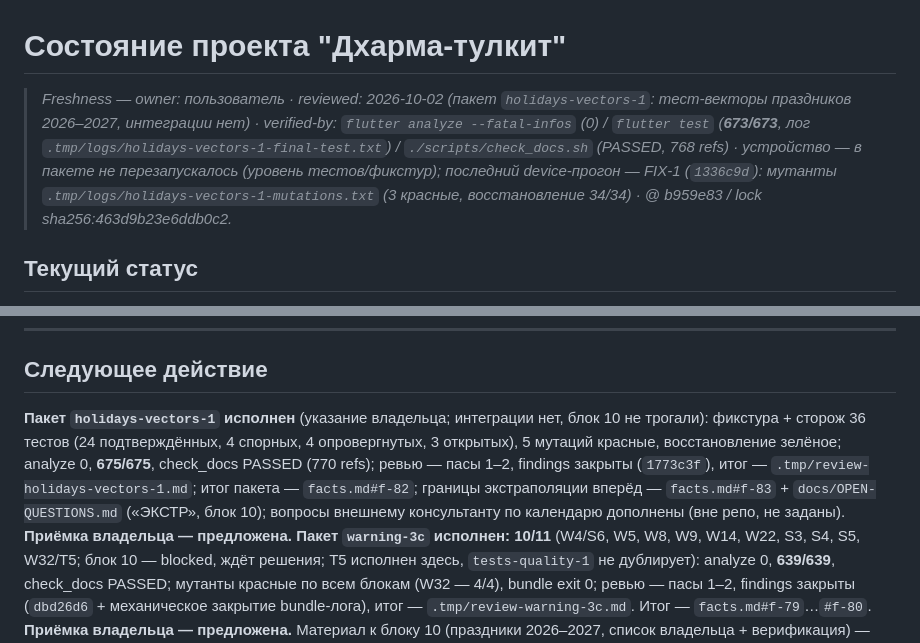
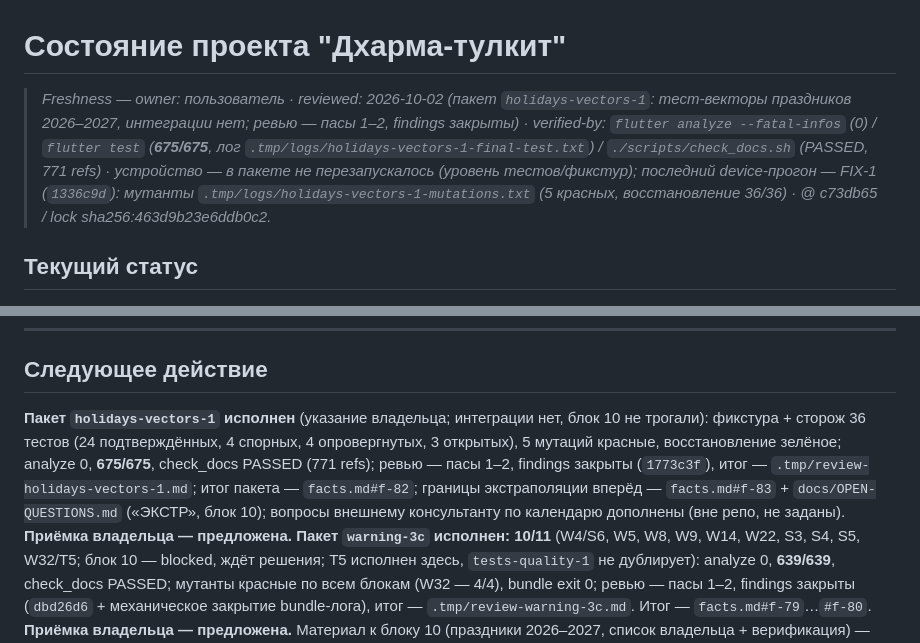
Before and after one commit to midnight000spark/dharma-toolkit, a Markdown page: STATE.md, 2 parts joined by grey strips. Rendered like a GitHub page.

Commit message:
docs(state): freshness на итоговое дерево c73db65 — 675/675, 771 refs, 5 мутаций

```diff
--- a/STATE.md
+++ b/STATE.md
@@ -1,6 +1,6 @@
 # Состояние проекта "Дхарма-тулкит"
 
-> _Freshness — owner: пользователь · reviewed: 2026-10-02 (пакет `holidays-vectors-1`: тест-векторы праздников 2026–2027, интеграции нет) · verified-by: `flutter analyze --fatal-infos` (0) / `flutter test` (**673/673**, лог `.tmp/logs/holidays-vectors-1-final-test.txt`) / `./scripts/check_docs.sh` (PASSED, 768 refs) · устройство — в пакете не перезапускалось (уровень тестов/фикстур); последний device-прогон — FIX-1 (`1336c9d`): мутанты `.tmp/logs/holidays-vectors-1-mutations.txt` (3 красные, восстановление 34/34) · @ b959e83 / lock sha256:463d9b23e6ddb0c2._
+> _Freshness — owner: пользователь · reviewed: 2026-10-02 (пакет `holidays-vectors-1`: тест-векторы праздников 2026–2027, интеграции нет; ревью — пасы 1–2, findings закрыты) · verified-by: `flutter analyze --fatal-infos` (0) / `flutter test` (**675/675**, лог `.tmp/logs/holidays-vectors-1-final-test.txt`) / `./scripts/check_docs.sh` (PASSED, 771 refs) · устройство — в пакете не перезапускалось (уровень тестов/фикстур); последний device-прогон — FIX-1 (`1336c9d`): мутанты `.tmp/logs/holidays-vectors-1-mutations.txt` (5 красных, восстановление 36/36) · @ c73db65 / lock sha256:463d9b23e6ddb0c2._
 
 ## Текущий статус
 **Этап**: 7 «Контент» — ⏳ в работе; 7.0 ✅ (данные/домен, тег `stage-7.0` на `67dc4cc`); предыдущие: этап 6 ✅ (тег `stage-6`), этап 5 ✅ (тег `stage-5b`). Критерий этапа 7 не закрыт — нужен UI чтения дня (SCR-13).
@@ -331,7 +331,7 @@
 ---
 
 ## Следующее действие
-**Пакет `holidays-vectors-1` исполнен** (указание владельца; интеграции нет, блок 10 не трогали): фикстура + сторож 36 тестов (24 подтверждённых, 4 спорных, 4 опровергнутых, 3 открытых), 5 мутаций красные, восстановление зелёное; analyze 0, **675/675**, check_docs PASSED (770 refs); ревью — пасы 1–2, findings закрыты (`1773c3f`), итог — `.tmp/review-holidays-vectors-1.md`; итог пакета — `facts.md#f-82`; границы экстраполяции вперёд — `facts.md#f-83` + `docs/OPEN-QUESTIONS.md` («ЭКСТР», блок 10); вопросы внешнему консультанту по календарю дополнены (вне репо, не заданы). **Приёмка владельца — предложена.**
+**Пакет `holidays-vectors-1` исполнен** (указание владельца; интеграции нет, блок 10 не трогали): фикстура + сторож 36 тестов (24 подтверждённых, 4 спорных, 4 опровергнутых, 3 открытых), 5 мутаций красные, восстановление зелёное; analyze 0, **675/675**, check_docs PASSED (771 refs); ревью — пасы 1–2, findings закрыты (`1773c3f`), итог — `.tmp/review-holidays-vectors-1.md`; итог пакета — `facts.md#f-82`; границы экстраполяции вперёд — `facts.md#f-83` + `docs/OPEN-QUESTIONS.md` («ЭКСТР», блок 10); вопросы внешнему консультанту по календарю дополнены (вне репо, не заданы). **Приёмка владельца — предложена.**
 **Пакет `warning-3c` исполнен: 10/11** (W4/S6, W5, W8, W9, W14, W22, S3, S4, S5, W32/T5; блок 10 — blocked, ждёт решения; T5 исполнен здесь, `tests-quality-1` не дублирует): analyze 0, **639/639**, check_docs PASSED; мутанты красные по всем блокам (W32 — 4/4), bundle exit 0; ревью — пасы 1–2, findings закрыты (`dbd26d6` + механическое закрытие bundle-лога), итог — `.tmp/review-warning-3c.md`. Итог — `facts.md#f-79`…`#f-80`. **Приёмка владельца — предложена.**
 Материал к блоку 10 (праздники 2026–2027, список владельца + верификация) — `docs/research/holidays-2026-2027/` (F-81).
 **Следующий — пакет `warning-3d`** (устойчивость приложения и UI; свежая сессия, D-42; порядок — §1 плана), затем `suggestion-1`, `tests-quality-1` (T4 — в 3b, T5 — в 3c: не дублировать), `docs-hygiene-1`, `pre-stage-8`.
```
Also changed, not shown: other parts of STATE.md (+1 -1 lines).
